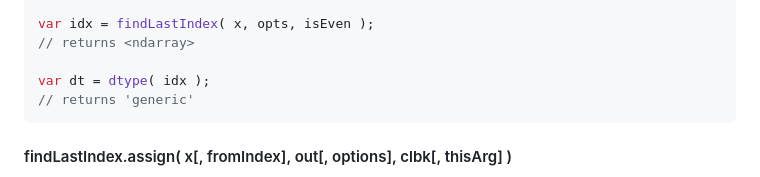
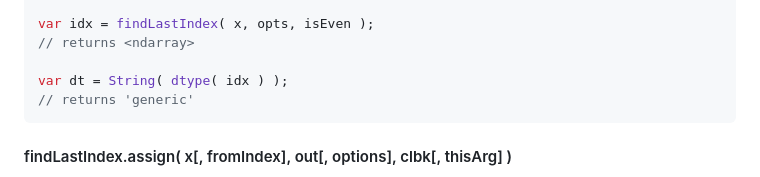
Before and after one commit to stdlib-js/blas-ext-find-last-index, a Markdown page: README.md, the part around the change. Rendered like a GitHub page.

````diff
--- a/README.md
+++ b/README.md
@@ -241,7 +241,7 @@ var opts = {
 var idx = findLastIndex( x, opts, isEven );
 // returns <ndarray>
 
-var dt = dtype( idx );
+var dt = String( dtype( idx ) );
 // returns 'generic'
 ```
 
````
Also changed, not shown: CHANGELOG.md (+2 -1 lines).
